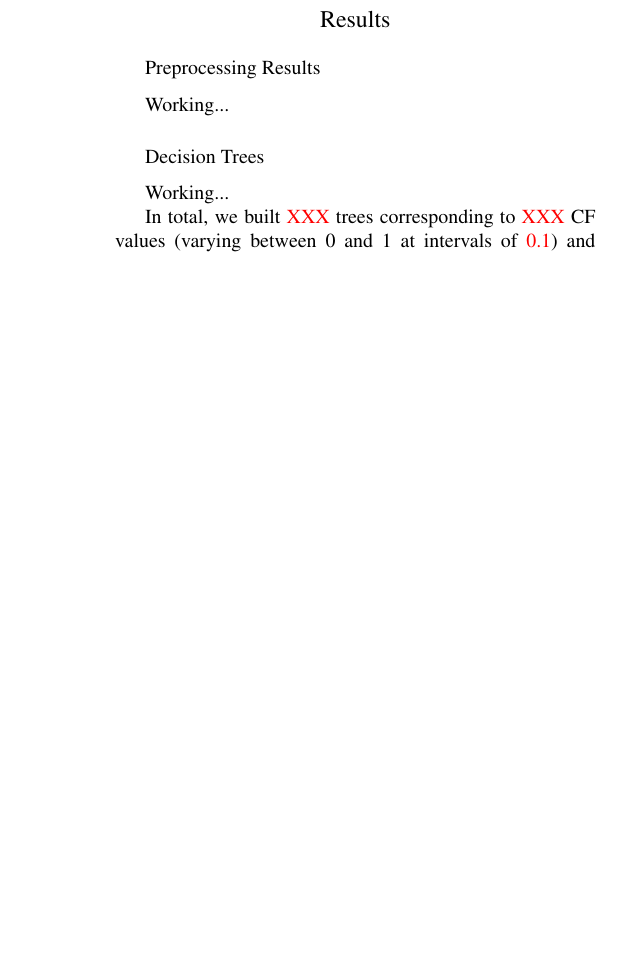
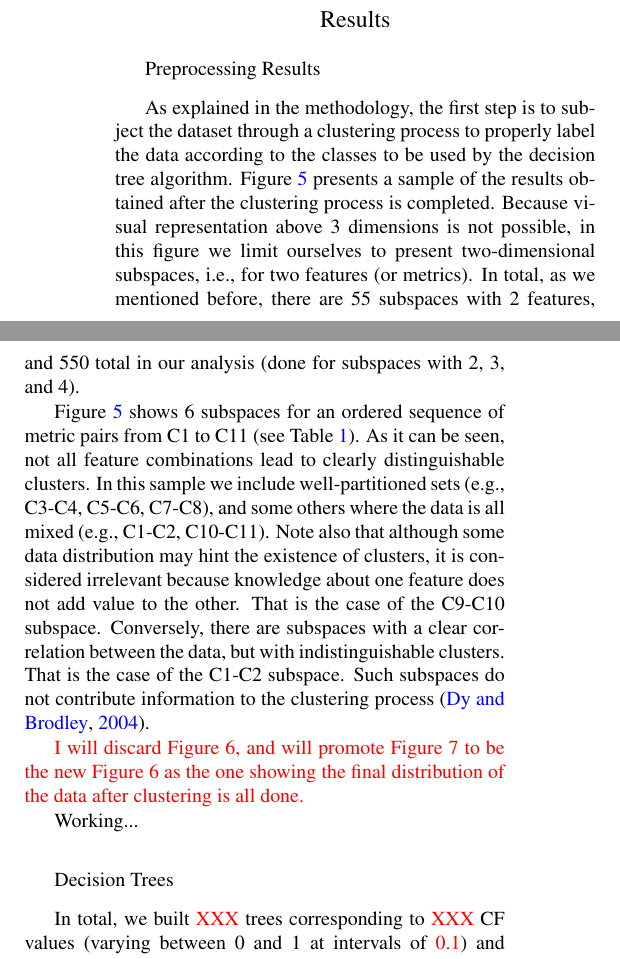
Before and after one commit to ASEIS/stations-clustering, a LaTeX paper (main.tex, which reads results.tex): part of one column of page 7 of 9 before the commit and two parts of the columns of page 7 of 9 after it, the two joined at a grey line, cut so that both start at the same text, the shorter picture padded with empty space. Compiled offline with pdfLaTeX.

Commit message:
working on results

```diff
--- a/results.tex
+++ b/results.tex
@@ -4,18 +4,22 @@
 
 \subsection{Preprocessing Results}
 
-Working...
-
 \begin{figure*}[t]
 	\centering
 	\includegraphics[width=\textwidth]{figures/pdf/figure-05}
 	\caption{A sample of the results from the multi-dimensional clustering analysis for pairs of consecutive metrics C1 through C11. These results are part of the 55 possible sub-spaces with 2 features (metrics). The cluster centers are shown with a cross symbol. Although for some pairs it may be obvious, the clusters 1 through 4 do not necessarily correspond in that order to the validation classes poor, fair, good, and excellent. The color version of this figure is available only in the electronic edition.}
-	\label{fig:clusters-sample}
+	\label{fig:clusters}
 \end{figure*}
 
-\subsection{Decision Trees}
+As explained in the methodology, the first step is to subject the dataset through a clustering process to properly label the data according to the classes to be used by the decision tree algorithm. Figure \ref{fig:clusters} presents a sample of the results obtained after the clustering process is completed. Because visual representation above 3 dimensions is not possible, in this figure we limit ourselves to present two-dimensional subspaces, i.e., for two features (or metrics). In total, as we mentioned before, there are 55 subspaces with 2 features, and 550 total in our analysis (done for subspaces with 2, 3, and 4).
+
+Figure \ref{fig:clusters} shows 6 subspaces for an ordered sequence of metric pairs from C1 to C11 (see Table \ref{tab:metrics}). As it can be seen, not all feature combinations lead to clearly distinguishable clusters. In this sample we include well-partitioned sets (e.g., C3-C4, C5-C6, C7-C8), and some others where the data is all mixed (e.g., C1-C2, C10-C11). Note also that although some data distribution may hint the existence of clusters, it is considered irrelevant because knowledge about one feature does not add value to the other. That is the case of the C9-C10 subspace. Conversely, there are subspaces with a clear correlation between the data, but with indistinguishable clusters. That is the case of the C1-C2 subspace. Such subspaces do not contribute information to the clustering process \citep{Dy_2004_MLR}.
+
+\textcolor{red}{I will discard Figure 6, and will promote Figure 7 to be the new Figure 6 as the one showing the final distribution of the data after clustering is all done.}
 
 Working...
+
+\subsection{Decision Trees}
 
 In total, we built \textcolor{red}{XXX} trees corresponding to \textcolor{red}{XXX} CF values (varying between 0 and 1 at intervals of \textcolor{red}{0.1}) and \textcolor{red}{XXX} $S_{\min}$ values (varying between 1 and \textcolor{red}{XXX} at intervals of \textcolor{red}{XXX}).
 
```
Also changed, not shown: clustering.tex (+2 -2 lines), references.bib (+3 -2 lines).
